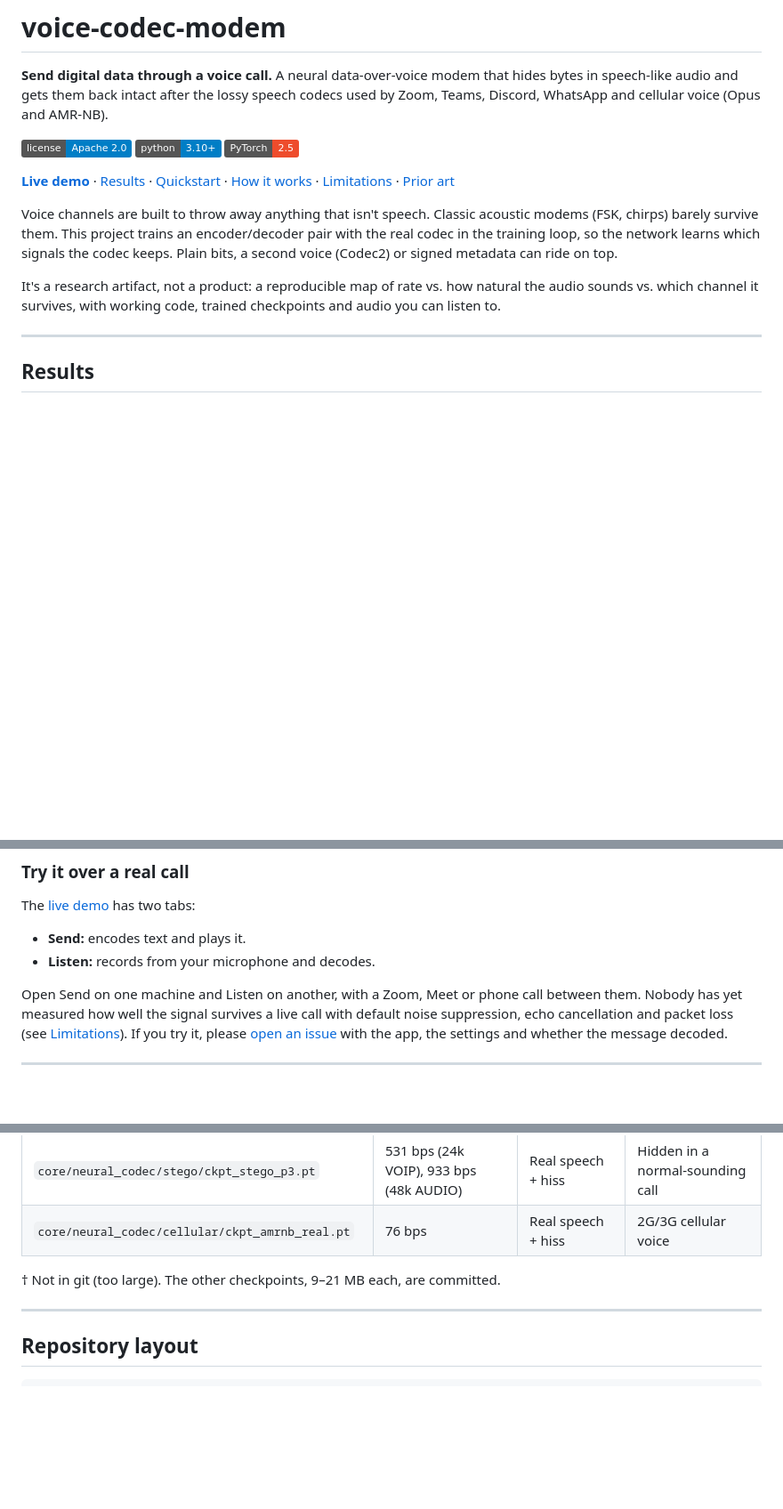
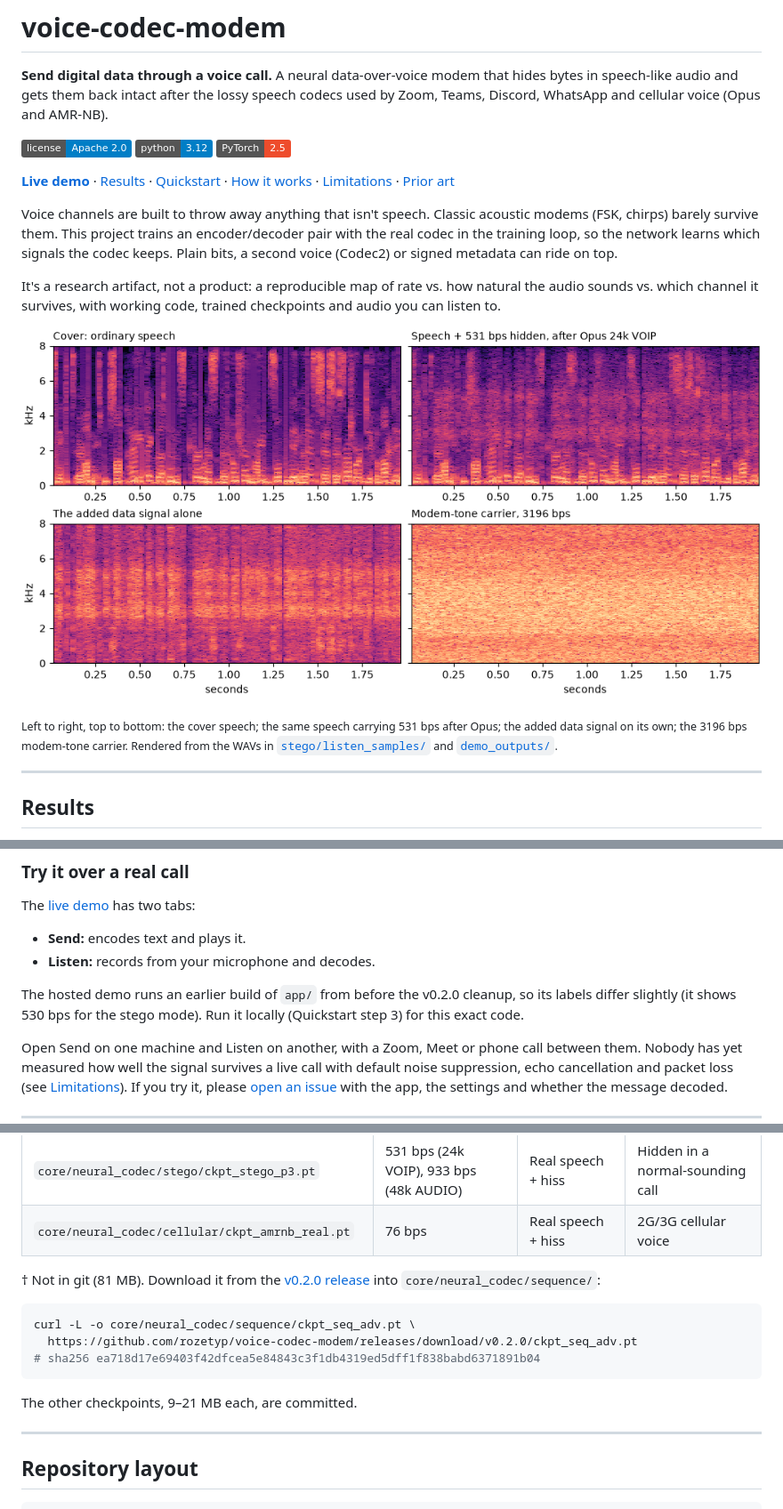
Before and after one commit to rozetyp/voice-codec-modem, a Markdown page: README.md, 3 parts joined by grey strips. Shown at 89% size. GitHub-like rendering; pictures changed too: docs/spectrograms.png (added); badges without logos; blank space fills up the shorter version.

Commit message:
README: add spectrogram figure, checkpoint download, demo note
- docs/spectrograms.png: cover vs. 531 bps stego after Opus vs. added
  signal vs. 3196 bps modem-tone carrier, rendered from shipped WAVs
- ckpt_seq_adv.pt (799 bps) is now a v0.2.0 release asset; README gives
  the download command and sha256
- Note that the hosted demo runs a pre-v0.2.0 build
- Python badge 3.10+ -> 3.12 (the version actually verified)
- requirements.txt: point optional-dep comments at experiments/

Co-Authored-By: Claude Opus 5.5 <noreply@anthropic.com>

````diff
--- a/README.md
+++ b/README.md
@@ -3,7 +3,7 @@
 **Send digital data through a voice call.** A neural data-over-voice modem that hides bytes in speech-like audio and gets them back intact after the lossy speech codecs used by Zoom, Teams, Discord, WhatsApp and cellular voice (Opus and AMR-NB).
 
 [![License: Apache 2.0](https://img.shields.io/badge/license-Apache%202.0-blue.svg)](LICENSE)
-![Python 3.10+](https://img.shields.io/badge/python-3.10%2B-blue.svg)
+![Python 3.12](https://img.shields.io/badge/python-3.12-blue.svg)
 ![PyTorch](https://img.shields.io/badge/PyTorch-2.5-ee4c2c.svg)
 
 **[Live demo](https://voice-channel-poc-production.up.railway.app)** · [Results](#results) · [Quickstart](#quickstart) · [How it works](#how-it-works) · [Limitations](#limitations) · [Prior art](#prior-art)
@@ -11,6 +11,10 @@
 Voice channels are built to throw away anything that isn't speech. Classic acoustic modems (FSK, chirps) barely survive them. This project trains an encoder/decoder pair with the real codec in the training loop, so the network learns which signals the codec keeps. Plain bits, a second voice (Codec2) or signed metadata can ride on top.
 
 It's a research artifact, not a product: a reproducible map of rate vs. how natural the audio sounds vs. which channel it survives, with working code, trained checkpoints and audio you can listen to.
+
+![Spectrograms: ordinary speech; the same speech carrying 531 bps after Opus 24k; the added data signal alone; the 3196 bps modem-tone carrier](docs/spectrograms.png)
+
+<sub>Left to right, top to bottom: the cover speech; the same speech carrying 531 bps after Opus; the added data signal on its own; the 3196 bps modem-tone carrier. Rendered from the WAVs in <a href="core/neural_codec/stego/listen_samples/"><code>stego/listen_samples/</code></a> and <a href="core/neural_codec/demo_outputs/"><code>demo_outputs/</code></a>.</sub>
 
 ---
 
@@ -49,6 +53,8 @@ Every variant ships with WAV files: cover → modified → after the codec.
 The [live demo](https://voice-channel-poc-production.up.railway.app) has two tabs:
 - **Send:** encodes text and plays it.
 - **Listen:** records from your microphone and decodes.
+
+The hosted demo runs an earlier build of `app/` from before the v0.2.0 cleanup, so its labels differ slightly (it shows 530 bps for the stego mode). Run it locally (Quickstart step 3) for this exact code.
 
 Open Send on one machine and Listen on another, with a Zoom, Meet or phone call between them. Nobody has yet measured how well the signal survives a live call with default noise suppression, echo cancellation and packet loss (see [Limitations](#limitations)). If you try it, please [open an issue](https://github.com/rozetyp/voice-codec-modem/issues) with the app, the settings and whether the message decoded.
 
@@ -135,7 +141,15 @@ flowchart LR
 | `core/neural_codec/stego/ckpt_stego_p3.pt` | 531 bps (24k VOIP), 933 bps (48k AUDIO) | Real speech + hiss | Hidden in a normal-sounding call |
 | `core/neural_codec/cellular/ckpt_amrnb_real.pt` | 76 bps | Real speech + hiss | 2G/3G cellular voice |
 
-† Not in git (too large). The other checkpoints, 9–21 MB each, are committed.
+† Not in git (81 MB). Download it from the [v0.2.0 release](https://github.com/rozetyp/voice-codec-modem/releases/tag/v0.2.0) into `core/neural_codec/sequence/`:
+
+```bash
+curl -L -o core/neural_codec/sequence/ckpt_seq_adv.pt \
+  https://github.com/rozetyp/voice-codec-modem/releases/download/v0.2.0/ckpt_seq_adv.pt
+# sha256 ea718d17e69403f42dfcea5e84843c3f1db4319ed5dff1f838babd6371891b04
+```
+
+The other checkpoints, 9–21 MB each, are committed.
 
 ---
 
````
Also changed, not shown: 1 other file.
